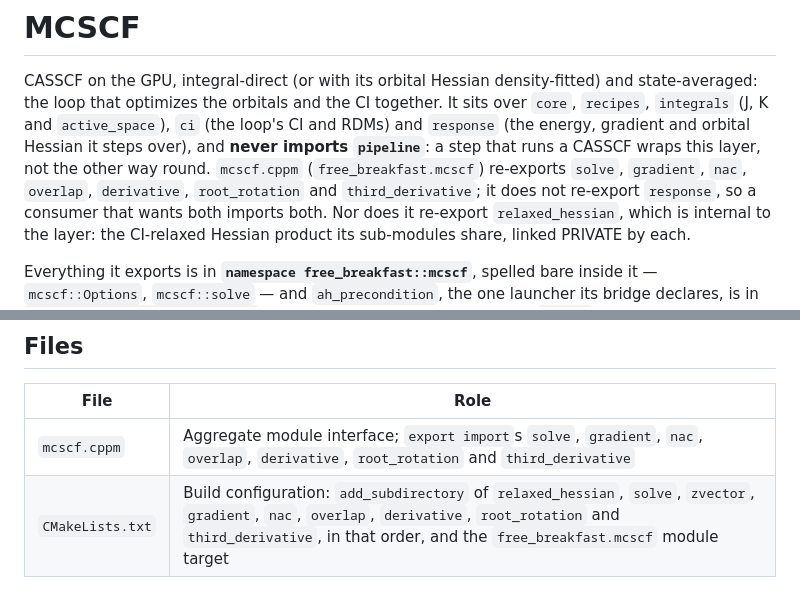
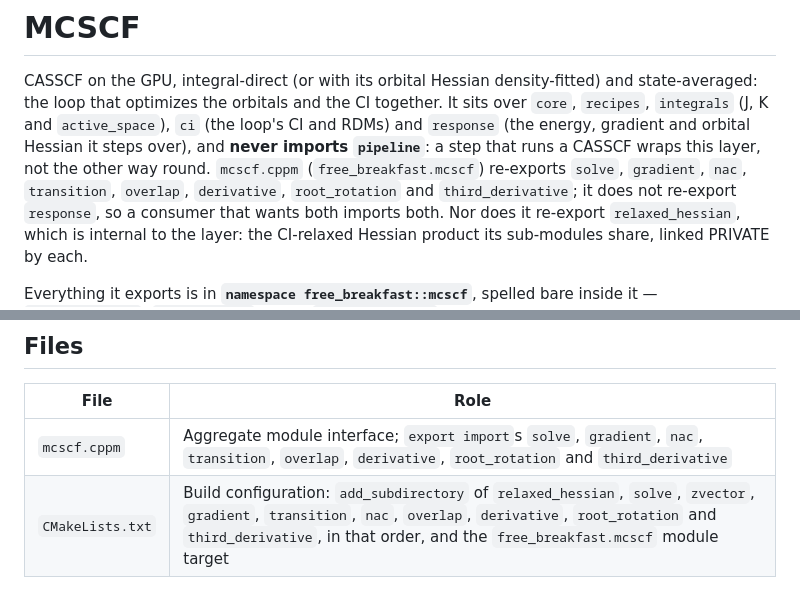
Before and after one commit to whatDiracIsCooking/FreeBreakfast, a Markdown page: src/mcscf/README.md, 2 parts joined by grey strips. Drawn GitHub-style.

Commit message:
mcscf: README lists name transition; gradient's points at it
Co-Authored-By: Claude Opus 5.5 <noreply@anthropic.com>
Claude-Session: https://claude.ai/code/session_01DjC2HCoKBfvkc532UhbtVh

```diff
--- a/src/mcscf/README.md
+++ b/src/mcscf/README.md
@@ -6,7 +6,7 @@ the CI together. It sits over `core`, `recipes`, `integrals`
 (J, K and `active_space`), `ci` (the loop's CI and RDMs) and `response` (the
 energy, gradient and orbital Hessian it steps over), and **never imports
 `pipeline`**: a step that runs a CASSCF wraps this layer, not the other way
-round. `mcscf.cppm` (`free_breakfast.mcscf`) re-exports `solve`, `gradient`, `nac`, `overlap`, `derivative`, `root_rotation` and `third_derivative`; it does not
+round. `mcscf.cppm` (`free_breakfast.mcscf`) re-exports `solve`, `gradient`, `nac`, `transition`, `overlap`, `derivative`, `root_rotation` and `third_derivative`; it does not
 re-export `response`, so a consumer that wants both imports both. Nor does it
 re-export `relaxed_hessian`, which is internal to the layer: the CI-relaxed
 Hessian product its sub-modules share, linked PRIVATE by each.
@@ -69,5 +69,5 @@ same fixture's equal-weight averages.
 
 | File | Role |
 |------|------|
-| `mcscf.cppm` | Aggregate module interface; `export import`s `solve`, `gradient`, `nac`, `overlap`, `derivative`, `root_rotation` and `third_derivative` |
-| `CMakeLists.txt` | Build configuration: `add_subdirectory` of `relaxed_hessian`, `solve`, `zvector`, `gradient`, `nac`, `overlap`, `derivative`, `root_rotation` and `third_derivative`, in that order, and the `free_breakfast.mcscf` module target |
+| `mcscf.cppm` | Aggregate module interface; `export import`s `solve`, `gradient`, `nac`, `transition`, `overlap`, `derivative`, `root_rotation` and `third_derivative` |
+| `CMakeLists.txt` | Build configuration: `add_subdirectory` of `relaxed_hessian`, `solve`, `zvector`, `gradient`, `transition`, `nac`, `overlap`, `derivative`, `root_rotation` and `third_derivative`, in that order, and the `free_breakfast.mcscf` module target |
```
Also changed, not shown: 1 other file.
